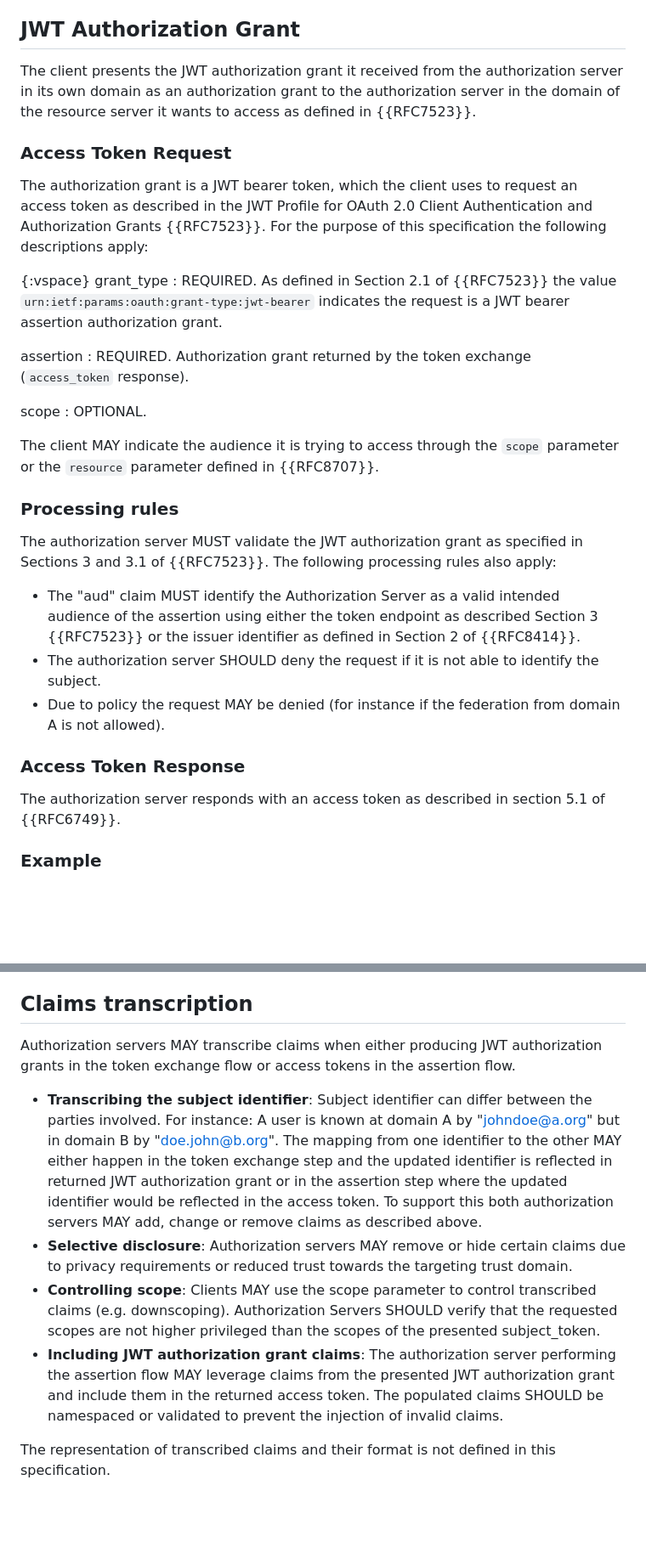
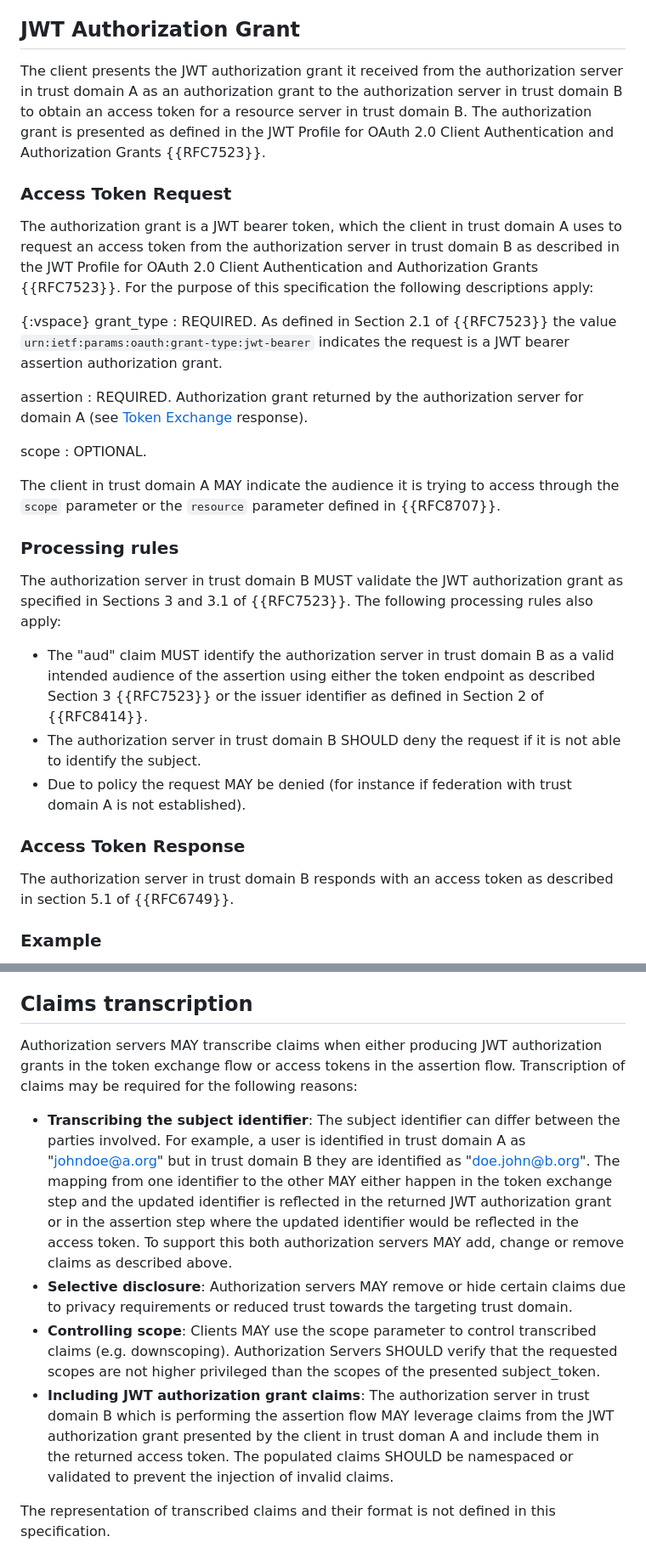
Before and after one commit to oauth-wg/oauth-identity-chaining, a Markdown page: draft-ietf-oauth-identity-chaining.md, 2 parts joined by grey strips. Shown at 85% size. GitHub-like rendering; blank space fills up the shorter version.

```diff
--- a/draft-ietf-oauth-identity-chaining.md
+++ b/draft-ietf-oauth-identity-chaining.md
@@ -198,35 +199,35 @@ Cache-Control: no-cache, no-store
 
 ## JWT Authorization Grant
 
-The client presents the JWT authorization grant it received from the authorization server in its own domain as an authorization grant to the authorization server in the domain of the resource server it wants to access as defined in {{RFC7523}}.
+The client presents the JWT authorization grant it received from the authorization server in trust domain A as an authorization grant to the authorization server in trust domain B to obtain an access token for a resource server in trust domain B. The authorization grant is presented as defined in the JWT Profile for OAuth 2.0 Client Authentication and Authorization Grants {{RFC7523}}.
 
 ### Access Token Request
 
-The authorization grant is a JWT bearer token, which the client uses to request an access token as described in the JWT Profile for OAuth 2.0 Client Authentication and Authorization Grants {{RFC7523}}. For the purpose of this specification the following descriptions apply:
+The authorization grant is a JWT bearer token, which the client in trust domain A uses to request an access token from the authorization server in trust domain B as described in the JWT Profile for OAuth 2.0 Client Authentication and Authorization Grants {{RFC7523}}. For the purpose of this specification the following descriptions apply:
 
 {:vspace}
 grant_type
 : REQUIRED. As defined in Section 2.1 of {{RFC7523}} the value `urn:ietf:params:oauth:grant-type:jwt-bearer` indicates the request is a JWT bearer assertion authorization grant.
 
 assertion
-: REQUIRED. Authorization grant returned by the token exchange (`access_token` response).
+: REQUIRED. Authorization grant returned by the authorization server for domain A (see [Token Exchange](#token-exchange) response).
 
 scope
 : OPTIONAL.
 
-The client MAY indicate the audience it is trying to access through the `scope` parameter or the `resource` parameter defined in {{RFC8707}}.
+The client in trust domain A MAY indicate the audience it is trying to access through the `scope` parameter or the `resource` parameter defined in {{RFC8707}}.
 
 ### Processing rules
 
-The authorization server MUST validate the JWT authorization grant as specified in Sections 3 and 3.1 of {{RFC7523}}. The following processing rules also apply:
+The authorization server in trust domain B MUST validate the JWT authorization grant as specified in Sections 3 and 3.1 of {{RFC7523}}. The following processing rules also apply:
 
-* The "aud" claim MUST identify the Authorization Server as a valid intended audience of the assertion using either the token endpoint as described Section 3 {{RFC7523}} or the issuer identifier as defined in Section 2 of {{RFC8414}}.
-* The authorization server SHOULD deny the request if it is not able to identify the subject.
-* Due to policy the request MAY be denied (for instance if the federation from domain A is not allowed).
+* The "aud" claim MUST identify the authorization server in trust domain B as a valid intended audience of the assertion using either the token endpoint as described Section 3 {{RFC7523}} or the issuer identifier as defined in Section 2 of {{RFC8414}}.
+* The authorization server in trust domain B SHOULD deny the request if it is not able to identify the subject.
+* Due to policy the request MAY be denied (for instance if federation with trust domain A is not established).
 
 ### Access Token Response
 
-The authorization server responds with an access token as described in section 5.1 of {{RFC6749}}.
+The authorization server in trust domain B responds with an access token as described in section 5.1 of {{RFC6749}}.
 
 ### Example
 
@@ -260,12 +261,12 @@ Cache-Control: no-cache, no-store
 
 ## Claims transcription
 
-Authorization servers MAY transcribe claims when either producing JWT authorization grants in the token exchange flow or access tokens in the assertion flow.
+Authorization servers MAY transcribe claims when either producing JWT authorization grants in the token exchange flow or access tokens in the assertion flow. Transcription of claims may be required for the following reasons:
 
-* **Transcribing the subject identifier**: Subject identifier can differ between the parties involved. For instance: A user is known at domain A by "johndoe@a.org" but in domain B by "doe.john@b.org". The mapping from one identifier to the other MAY either happen in the token exchange step and the updated identifier is reflected in returned JWT authorization grant or in the assertion step where the updated identifier would be reflected in the access token. To support this both authorization servers MAY add, change or remove claims as described above.
+* **Transcribing the subject identifier**: The subject identifier can differ between the parties involved. For example, a user is identified in trust domain A as "johndoe@a.org" but in trust domain B they are identified as "doe.john@b.org". The mapping from one identifier to the other MAY either happen in the token exchange step and the updated identifier is reflected in the returned JWT authorization grant or in the assertion step where the updated identifier would be reflected in the access token. To support this both authorization servers MAY add, change or remove claims as described above.
 * **Selective disclosure**: Authorization servers MAY remove or hide certain claims due to privacy requirements or reduced trust towards the targeting trust domain.
 * **Controlling scope**: Clients MAY use the scope parameter to control transcribed claims (e.g. downscoping). Authorization Servers SHOULD verify that the requested scopes are not higher privileged than the scopes of the presented subject_token.
-* **Including JWT authorization grant claims**: The authorization server performing the assertion flow MAY leverage claims from the presented JWT authorization grant and include them in the returned access token. The populated claims SHOULD be namespaced or validated to prevent the injection of invalid claims.
+* **Including JWT authorization grant claims**: The authorization server in trust domain B which is performing the assertion flow MAY leverage claims from the JWT authorization grant presented by the client in trust doman A and include them in the returned access token. The populated claims SHOULD be namespaced or validated to prevent the injection of invalid claims.
 
 The representation of transcribed claims and their format is not defined in this specification.
 
```
Also changed, not shown: other parts of draft-ietf-oauth-identity-chaining.md (+30 -27 lines).
